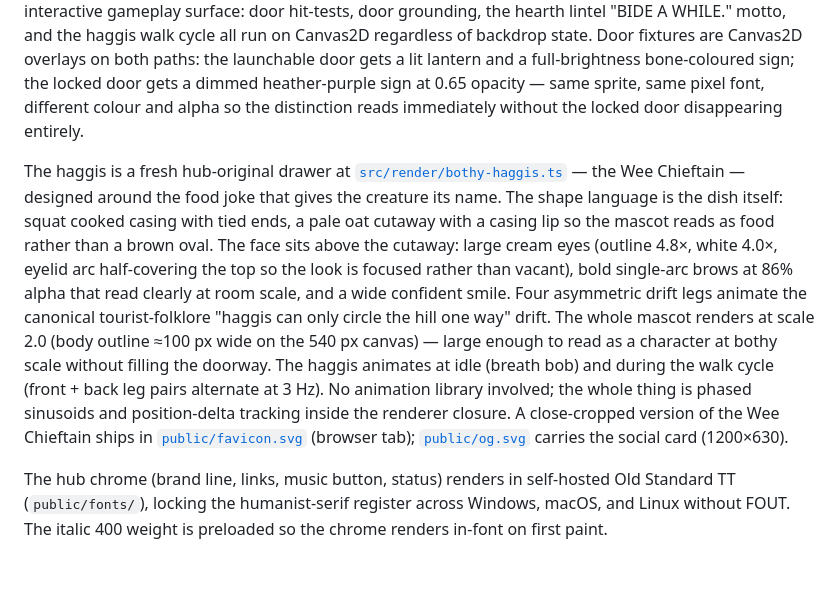
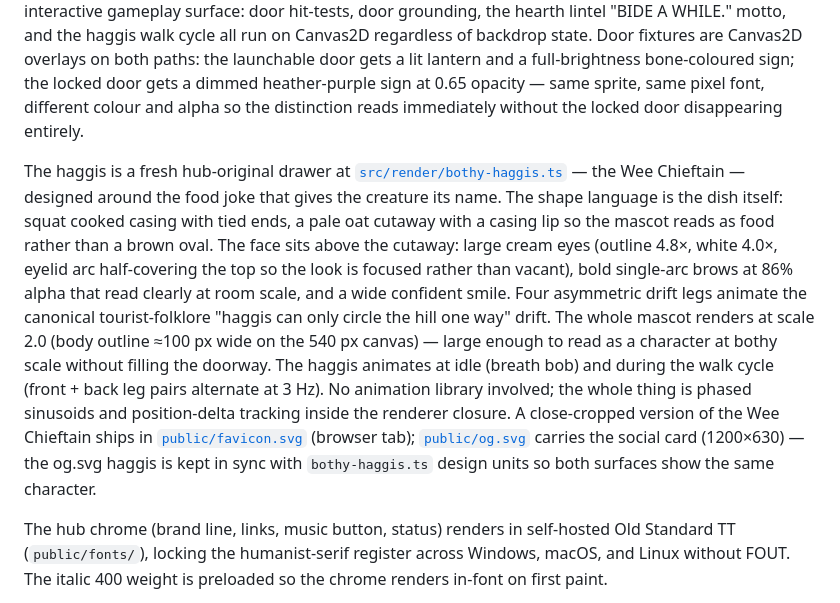
Before and after one commit to Giftedx/ha-ggis-hub, a Markdown page: WRITEUP.md, the part around the change. Drawn GitHub-style; blank space fills up the shorter version.

```diff
--- a/WRITEUP.md
+++ b/WRITEUP.md
@@ -178,7 +178,7 @@ osv-scanner --recursive .               # cross-ecosystem CVE scan (Cargo + npm
 
 The scene composites a painted 1080×720 Highland Dawn Bothy backdrop (WebP at [`public/art/bothy-storybook-backdrop.webp`](public/art/bothy-storybook-backdrop.webp)) over a procedural Canvas2D diorama that acts as the fallback when the image has not loaded. The backdrop carries the main composition — stone inglenook hearth, panoramic dawn through the back window, shelf props, flagstone floor — while the procedural layer remains the interactive gameplay surface: door hit-tests, door grounding, the hearth lintel "BIDE A WHILE." motto, and the haggis walk cycle all run on Canvas2D regardless of backdrop state. Door fixtures are Canvas2D overlays on both paths: the launchable door gets a lit lantern and a full-brightness bone-coloured sign; the locked door gets a dimmed heather-purple sign at 0.65 opacity — same sprite, same pixel font, different colour and alpha so the distinction reads immediately without the locked door disappearing entirely.
 
-The haggis is a fresh hub-original drawer at [`src/render/bothy-haggis.ts`](src/render/bothy-haggis.ts) — the Wee Chieftain — designed around the food joke that gives the creature its name. The shape language is the dish itself: squat cooked casing with tied ends, a pale oat cutaway with a casing lip so the mascot reads as food rather than a brown oval. The face sits above the cutaway: large cream eyes (outline 4.8×, white 4.0×, eyelid arc half-covering the top so the look is focused rather than vacant), bold single-arc brows at 86% alpha that read clearly at room scale, and a wide confident smile. Four asymmetric drift legs animate the canonical tourist-folklore "haggis can only circle the hill one way" drift. The whole mascot renders at scale 2.0 (body outline ≈100 px wide on the 540 px canvas) — large enough to read as a character at bothy scale without filling the doorway. The haggis animates at idle (breath bob) and during the walk cycle (front + back leg pairs alternate at 3 Hz). No animation library involved; the whole thing is phased sinusoids and position-delta tracking inside the renderer closure. A close-cropped version of the Wee Chieftain ships in [`public/favicon.svg`](public/favicon.svg) (browser tab); [`public/og.svg`](public/og.svg) carries the social card (1200×630).
+The haggis is a fresh hub-original drawer at [`src/render/bothy-haggis.ts`](src/render/bothy-haggis.ts) — the Wee Chieftain — designed around the food joke that gives the creature its name. The shape language is the dish itself: squat cooked casing with tied ends, a pale oat cutaway with a casing lip so the mascot reads as food rather than a brown oval. The face sits above the cutaway: large cream eyes (outline 4.8×, white 4.0×, eyelid arc half-covering the top so the look is focused rather than vacant), bold single-arc brows at 86% alpha that read clearly at room scale, and a wide confident smile. Four asymmetric drift legs animate the canonical tourist-folklore "haggis can only circle the hill one way" drift. The whole mascot renders at scale 2.0 (body outline ≈100 px wide on the 540 px canvas) — large enough to read as a character at bothy scale without filling the doorway. The haggis animates at idle (breath bob) and during the walk cycle (front + back leg pairs alternate at 3 Hz). No animation library involved; the whole thing is phased sinusoids and position-delta tracking inside the renderer closure. A close-cropped version of the Wee Chieftain ships in [`public/favicon.svg`](public/favicon.svg) (browser tab); [`public/og.svg`](public/og.svg) carries the social card (1200×630) — the og.svg haggis is kept in sync with `bothy-haggis.ts` design units so both surfaces show the same character.
 
 The hub chrome (brand line, links, music button, status) renders in self-hosted Old Standard TT (`public/fonts/`), locking the humanist-serif register across Windows, macOS, and Linux without FOUT. The italic 400 weight is preloaded so the chrome renders in-font on first paint.
 
```
Also changed, not shown: CHANGELOG.md (+16 -0 lines), DESIGN.md (+8 -2 lines).
